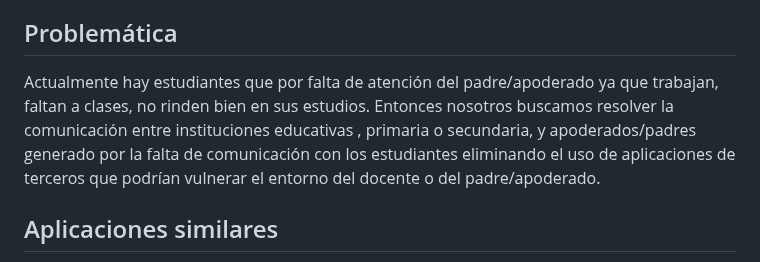
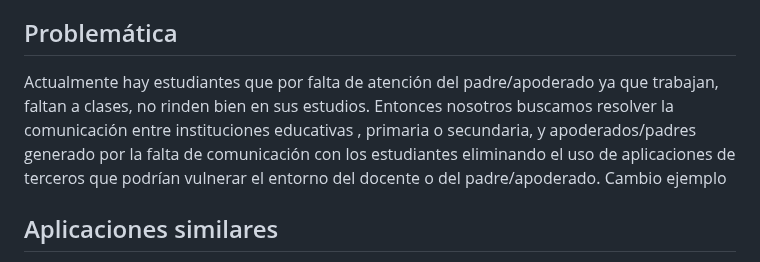
Before and after one commit to eluqm/CsoftwareGrupo03, a Markdown page: README.md, the part around the change. Drawn GitHub-style.

Commit message:
Ejemplo de cambio

```diff
--- a/README.md
+++ b/README.md
@@ -11,7 +11,7 @@
 
 ## Problemática
 
-Actualmente hay estudiantes que por falta de atención del padre/apoderado ya que trabajan, faltan a clases, no rinden bien en sus estudios. Entonces nosotros buscamos resolver la comunicación entre instituciones educativas , primaria o secundaria, y apoderados/padres generado por la falta de comunicación con los estudiantes  eliminando el uso de aplicaciones de terceros que podrían vulnerar el entorno del docente o del padre/apoderado.
+Actualmente hay estudiantes que por falta de atención del padre/apoderado ya que trabajan, faltan a clases, no rinden bien en sus estudios. Entonces nosotros buscamos resolver la comunicación entre instituciones educativas , primaria o secundaria, y apoderados/padres generado por la falta de comunicación con los estudiantes  eliminando el uso de aplicaciones de terceros que podrían vulnerar el entorno del docente o del padre/apoderado. Cambio ejemplo
 
 ## Aplicaciones similares
 
```
